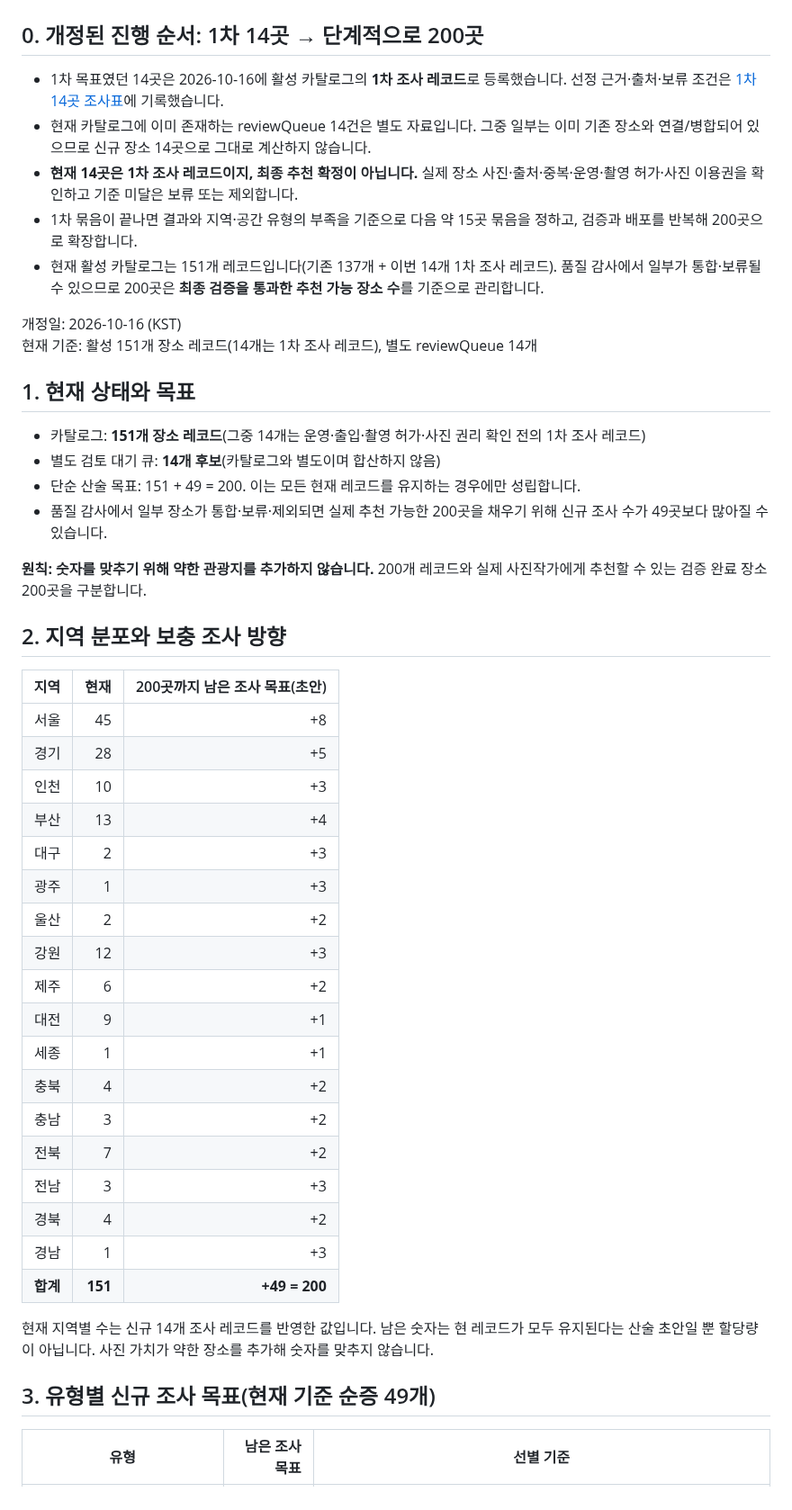
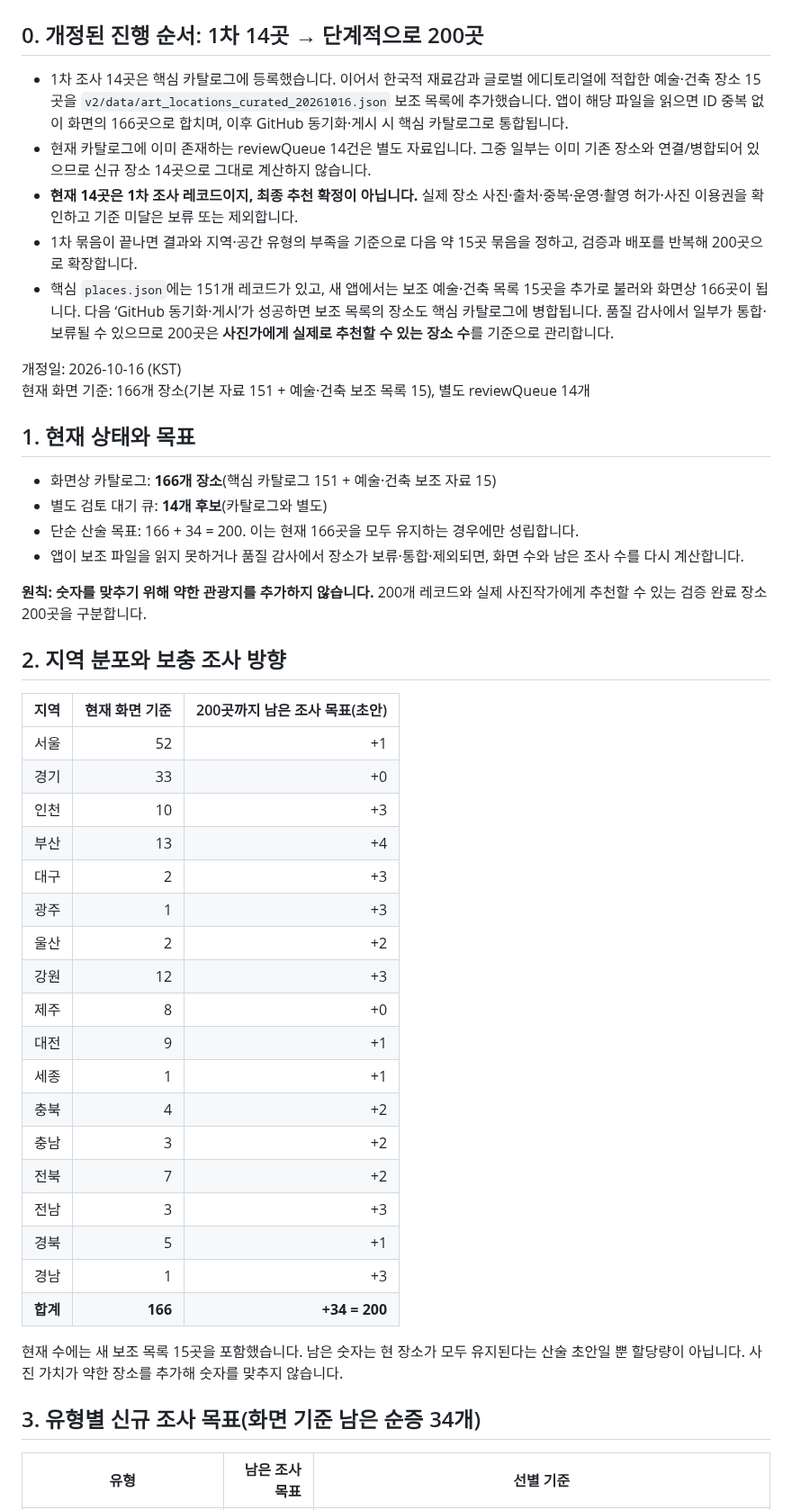
Before and after one commit to casio8000/FRAME_ATLAS, a Markdown page: v2/PLAN_200_PLACES_2026-10-15.md, the part around one of its changes. Shown at 90% size. Drawn GitHub-style.

Commit message:
Expand 200-place roadmap with 15 Korean-global art spaces

```diff
--- a/v2/PLAN_200_PLACES_2026-10-15.md
+++ b/v2/PLAN_200_PLACES_2026-10-15.md
@@ -2,50 +2,50 @@
 
 ## 0. 개정된 진행 순서: 1차 14곳 → 단계적으로 200곳
 
-- 1차 목표였던 14곳은 2026-10-16에 활성 카탈로그의 **1차 조사 레코드**로 등록했습니다. 선정 근거·출처·보류 조건은 [1차 14곳 조사표](PLAN_FIRST_14_CANDIDATES_2026-10-16.md)에 기록했습니다.
+- 1차 조사 14곳은 핵심 카탈로그에 등록했습니다. 이어서 한국적 재료감과 글로벌 에디토리얼에 적합한 예술·건축 장소 15곳을 `v2/data/art_locations_curated_20261016.json` 보조 목록에 추가했습니다. 앱이 해당 파일을 읽으면 ID 중복 없이 화면의 166곳으로 합치며, 이후 GitHub 동기화·게시 시 핵심 카탈로그로 통합됩니다.
 - 현재 카탈로그에 이미 존재하는 reviewQueue 14건은 별도 자료입니다. 그중 일부는 이미 기존 장소와 연결/병합되어 있으므로 신규 장소 14곳으로 그대로 계산하지 않습니다.
 - **현재 14곳은 1차 조사 레코드이지, 최종 추천 확정이 아닙니다.** 실제 장소 사진·출처·중복·운영·촬영 허가·사진 이용권을 확인하고 기준 미달은 보류 또는 제외합니다.
 - 1차 묶음이 끝나면 결과와 지역·공간 유형의 부족을 기준으로 다음 약 15곳 묶음을 정하고, 검증과 배포를 반복해 200곳으로 확장합니다.
-- 현재 활성 카탈로그는 151개 레코드입니다(기존 137개 + 이번 14개 1차 조사 레코드). 품질 감사에서 일부가 통합·보류될 수 있으므로 200곳은 **최종 검증을 통과한 추천 가능 장소 수**를 기준으로 관리합니다.
+- 핵심 `places.json`에는 151개 레코드가 있고, 새 앱에서는 보조 예술·건축 목록 15곳을 추가로 불러와 화면상 166곳이 됩니다. 다음 ‘GitHub 동기화·게시’가 성공하면 보조 목록의 장소도 핵심 카탈로그에 병합됩니다. 품질 감사에서 일부가 통합·보류될 수 있으므로 200곳은 **사진가에게 실제로 추천할 수 있는 장소 수**를 기준으로 관리합니다.
 
 개정일: 2026-10-16 (KST)
-현재 기준: 활성 151개 장소 레코드(14개는 1차 조사 레코드), 별도 reviewQueue 14개
+현재 화면 기준: 166개 장소(기본 자료 151 + 예술·건축 보조 목록 15), 별도 reviewQueue 14개
 
 ## 1. 현재 상태와 목표
 
-- 카탈로그: **151개 장소 레코드**(그중 14개는 운영·출입·촬영 허가·사진 권리 확인 전의 1차 조사 레코드)
-- 별도 검토 대기 큐: **14개 후보**(카탈로그와 별도이며 합산하지 않음)
-- 단순 산술 목표: 151 + 49 = 200. 이는 모든 현재 레코드를 유지하는 경우에만 성립합니다.
-- 품질 감사에서 일부 장소가 통합·보류·제외되면 실제 추천 가능한 200곳을 채우기 위해 신규 조사 수가 49곳보다 많아질 수 있습니다.
+- 화면상 카탈로그: **166개 장소**(핵심 카탈로그 151 + 예술·건축 보조 자료 15)
+- 별도 검토 대기 큐: **14개 후보**(카탈로그와 별도)
+- 단순 산술 목표: 166 + 34 = 200. 이는 현재 166곳을 모두 유지하는 경우에만 성립합니다.
+- 앱이 보조 파일을 읽지 못하거나 품질 감사에서 장소가 보류·통합·제외되면, 화면 수와 남은 조사 수를 다시 계산합니다.
 
 **원칙: 숫자를 맞추기 위해 약한 관광지를 추가하지 않습니다.** 200개 레코드와 실제 사진작가에게 추천할 수 있는 검증 완료 장소 200곳을 구분합니다.
 
 ## 2. 지역 분포와 보충 조사 방향
 
-| 지역 | 현재 | 200곳까지 남은 조사 목표(초안) |
+| 지역 | 현재 화면 기준 | 200곳까지 남은 조사 목표(초안) |
 |---|---:|---:|
-| 서울 | 45 | +8 |
-| 경기 | 28 | +5 |
+| 서울 | 52 | +1 |
+| 경기 | 33 | +0 |
 | 인천 | 10 | +3 |
 | 부산 | 13 | +4 |
 | 대구 | 2 | +3 |
 | 광주 | 1 | +3 |
 | 울산 | 2 | +2 |
 | 강원 | 12 | +3 |
-| 제주 | 6 | +2 |
+| 제주 | 8 | +0 |
 | 대전 | 9 | +1 |
 | 세종 | 1 | +1 |
 | 충북 | 4 | +2 |
 | 충남 | 3 | +2 |
 | 전북 | 7 | +2 |
 | 전남 | 3 | +3 |
-| 경북 | 4 | +2 |
+| 경북 | 5 | +1 |
 | 경남 | 1 | +3 |
-| **합계** | **151** | **+49 = 200** |
+| **합계** | **166** | **+34 = 200** |
 
-현재 지역별 수는 신규 14개 조사 레코드를 반영한 값입니다. 남은 숫자는 현 레코드가 모두 유지된다는 산술 초안일 뿐 할당량이 아닙니다. 사진 가치가 약한 장소를 추가해 숫자를 맞추지 않습니다.
+현재 수에는 새 보조 목록 15곳을 포함했습니다. 남은 숫자는 현 장소가 모두 유지된다는 산술 초안일 뿐 할당량이 아닙니다. 사진 가치가 약한 장소를 추가해 숫자를 맞추지 않습니다.
 
-## 3. 유형별 신규 조사 목표(현재 기준 순증 49개)
+## 3. 유형별 신규 조사 목표(화면 기준 남은 순증 34개)
 
 | 유형 | 남은 조사 목표 | 선별 기준 |
 |---|---:|---|
```
Also changed, not shown: other parts of v2/PLAN_200_PLACES_2026-10-15.md (+8 -8 lines).
